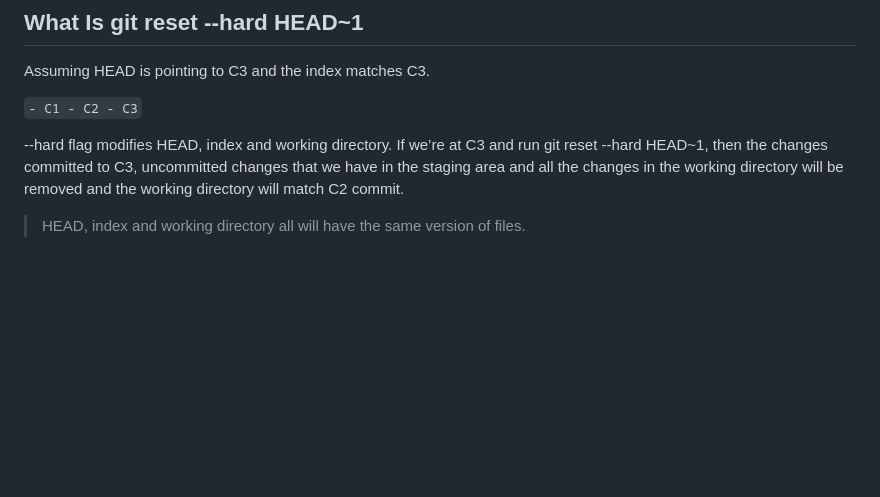
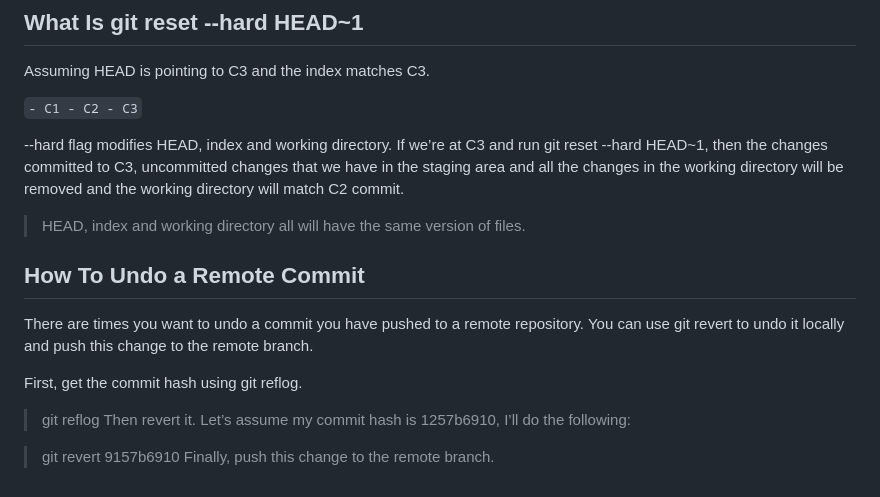
Before and after one commit to jpmlops/gitimportantcommands, a Markdown page: head.md, the part around the change. Rendered like a GitHub page; blank space fills up the shorter version.

Commit message:
How To Undo a Remote Commit

```diff
--- a/head.md
+++ b/head.md
@@ -65,3 +65,15 @@ Assuming HEAD is pointing to C3 and the index matches C3.
 --hard flag modifies HEAD, index and working directory. If we’re at C3 and run git reset --hard HEAD~1, then the changes committed to C3, uncommitted changes that we have in the staging area and all the changes in the working directory will be removed and the working directory will match C2 commit.
 
 > HEAD, index and working directory all will have the same version of files.
+
+## How To Undo a Remote Commit
+
+There are times you want to undo a commit you have pushed to a remote repository. You can use git revert to undo it locally and push this change to the remote branch.
+
+First, get the commit hash using git reflog.
+
+> git reflog
+Then revert it. Let’s assume my commit hash is 1257b6910, I’ll do the following:
+
+> git revert 9157b6910
+Finally, push this change to the remote branch.
```
